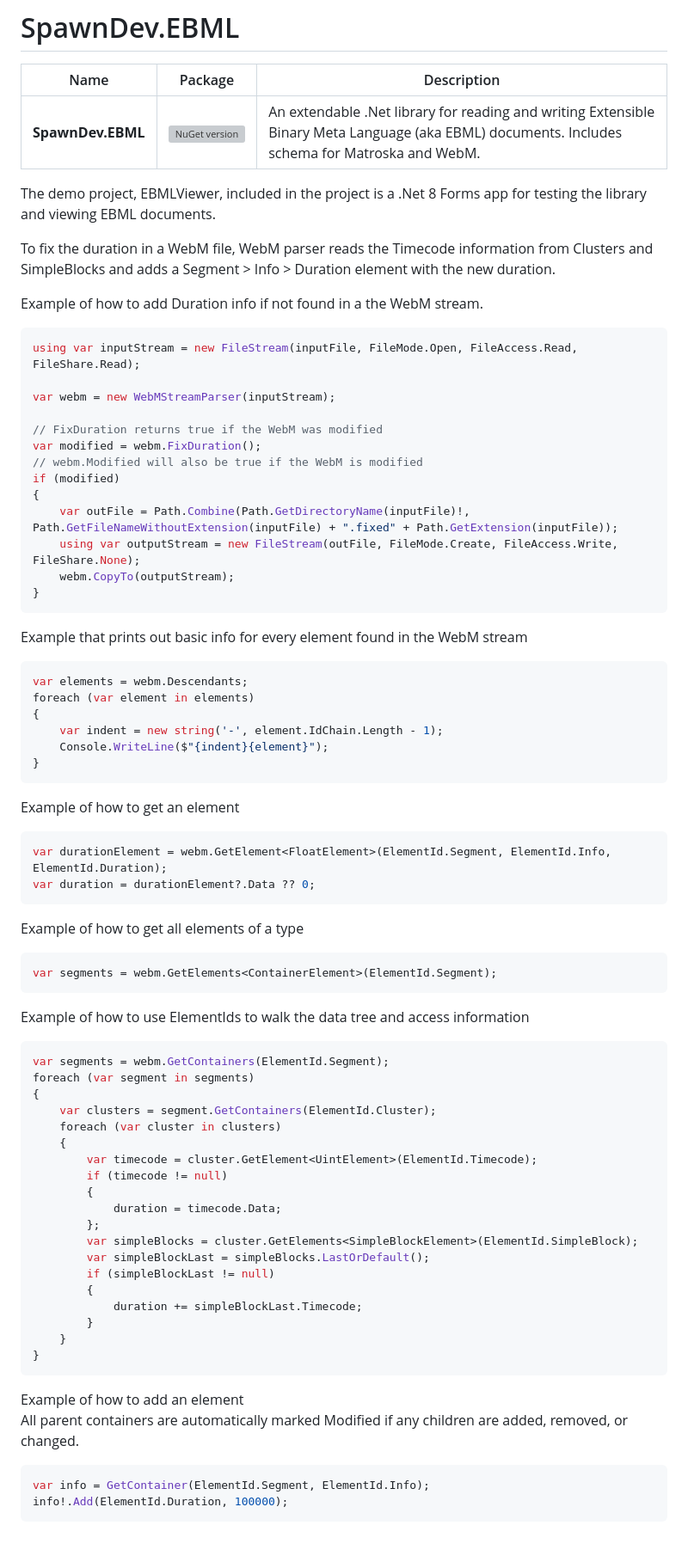
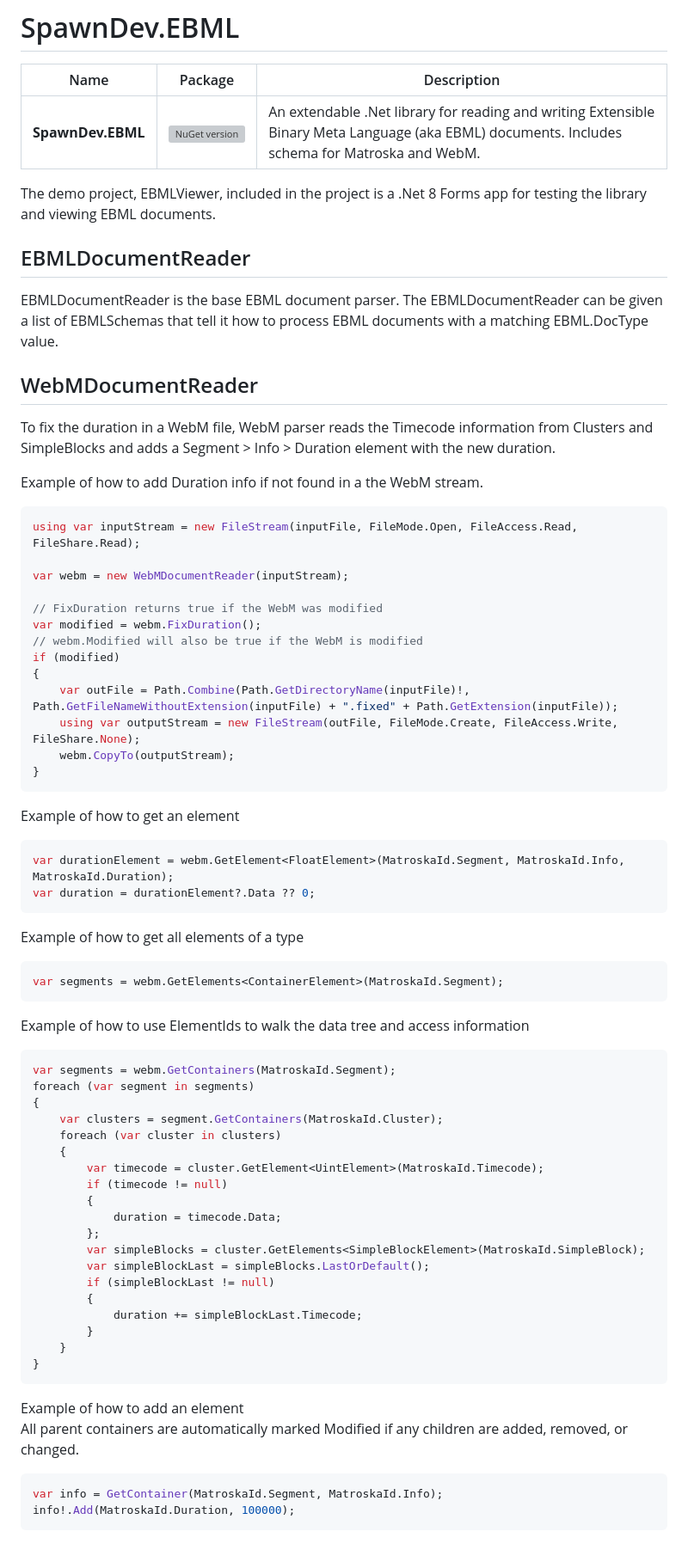
Before and after one commit to LostBeard/SpawnDev.EBML, a Markdown page: README.md, the part around the change. Shown: that part at 86% size. Drawn GitHub-style; grey boxes are pictures that could not be loaded.

````diff
--- a/README.md
+++ b/README.md
@@ -6,13 +6,19 @@
 
 The demo project, EBMLViewer, included in the project is a .Net 8 Forms app for testing the library and viewing EBML documents.
 
+
+## EBMLDocumentReader
+
+EBMLDocumentReader is the base EBML document parser. The EBMLDocumentReader can be given a list of EBMLSchemas that tell it how to process EBML documents with a matching EBML.DocType value.
+
+## WebMDocumentReader
 To fix the duration in a WebM file, WebM parser reads the Timecode information from Clusters and SimpleBlocks and adds a Segment > Info > Duration element with the new duration.
 
 Example of how to add Duration info if not found in a the WebM stream.
 ```cs
 using var inputStream = new FileStream(inputFile, FileMode.Open, FileAccess.Read, FileShare.Read);
 
-var webm = new WebMStreamParser(inputStream);
+var webm = new WebMDocumentReader(inputStream);
 
 // FixDuration returns true if the WebM was modified
 var modified = webm.FixDuration();
@@ -25,44 +31,31 @@ if (modified)
 }
 ```
 
-Example that prints out basic info for every element found in the WebM stream
-```cs
-var elements = webm.Descendants;
-foreach (var element in elements)
-{
-    var indent = new string('-', element.IdChain.Length - 1);
-    Console.WriteLine($"{indent}{element}");
-}
-```
-
-
-
-
 Example of how to get an element
 ```cs
-var durationElement = webm.GetElement<FloatElement>(ElementId.Segment, ElementId.Info, ElementId.Duration);
+var durationElement = webm.GetElement<FloatElement>(MatroskaId.Segment, MatroskaId.Info, MatroskaId.Duration);
 var duration = durationElement?.Data ?? 0;
 ```
 
 Example of how to get all elements of a type
 ```cs
-var segments = webm.GetElements<ContainerElement>(ElementId.Segment);
+var segments = webm.GetElements<ContainerElement>(MatroskaId.Segment);
 ```
 
 Example of how to use ElementIds to walk the data tree and access information
 ```cs
-var segments = webm.GetContainers(ElementId.Segment);
+var segments = webm.GetContainers(MatroskaId.Segment);
 foreach (var segment in segments)
 {
-    var clusters = segment.GetContainers(ElementId.Cluster);
+    var clusters = segment.GetContainers(MatroskaId.Cluster);
     foreach (var cluster in clusters)
     {
-        var timecode = cluster.GetElement<UintElement>(ElementId.Timecode);
+        var timecode = cluster.GetElement<UintElement>(MatroskaId.Timecode);
         if (timecode != null)
         {
             duration = timecode.Data;
         };
-        var simpleBlocks = cluster.GetElements<SimpleBlockElement>(ElementId.SimpleBlock);
+        var simpleBlocks = cluster.GetElements<SimpleBlockElement>(MatroskaId.SimpleBlock);
         var simpleBlockLast = simpleBlocks.LastOrDefault();
         if (simpleBlockLast != null)
         {
@@ -75,6 +68,6 @@ foreach (var segment in segments)
 Example of how to add an element
 All parent containers are automatically marked Modified if any children are added, removed, or changed.
 ```cs
-var info = GetContainer(ElementId.Segment, ElementId.Info);
-info!.Add(ElementId.Duration, 100000);
+var info = GetContainer(MatroskaId.Segment, MatroskaId.Info);
+info!.Add(MatroskaId.Duration, 100000);
 ```
````
Also changed, not shown: EBMLViewer/Images/Screenshot_1.jpg (added).
